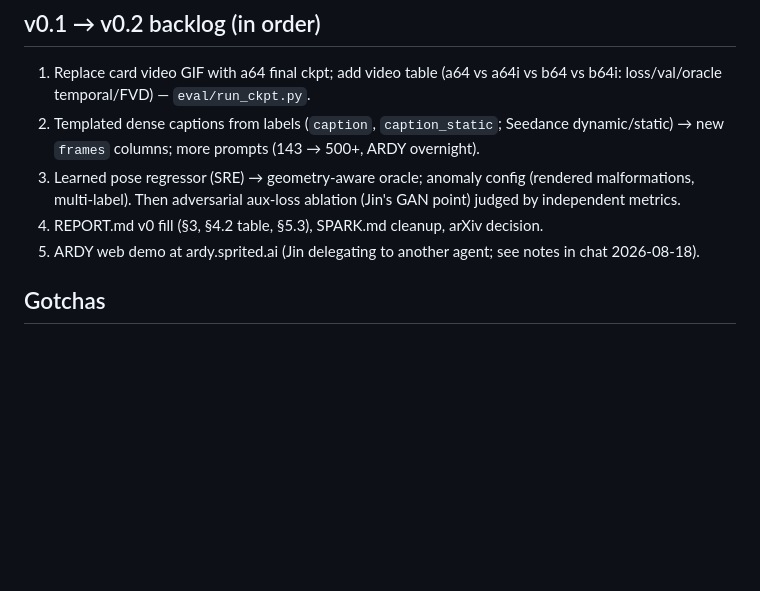
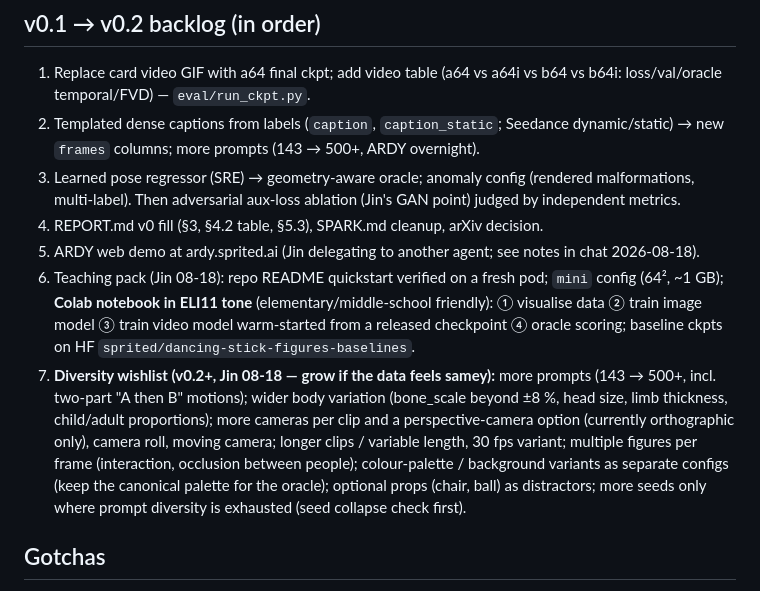
Before and after one commit to sprited-ai/dancing-stick-figures, a Markdown page: STATUS.md, the part around the change. Drawn GitHub-style; blank space fills up the shorter version.

Commit message:
STATUS: teaching pack + v0.2 diversity wishlist

```diff
--- a/STATUS.md
+++ b/STATUS.md
@@ -25,6 +25,15 @@ Finished image models on gin: runs/ia64, ib64 (30k), ia64L (100k, min-SNR), ib64
 3. Learned pose regressor (SRE) → geometry-aware oracle; anomaly config (rendered malformations, multi-label). Then adversarial aux-loss ablation (Jin's GAN point) judged by independent metrics.
 4. REPORT.md v0 fill (§3, §4.2 table, §5.3), SPARK.md cleanup, arXiv decision.
 5. ARDY web demo at ardy.sprited.ai (Jin delegating to another agent; see notes in chat 2026-08-18).
+6. Teaching pack (Jin 08-18): repo README quickstart verified on a fresh pod; `mini` config (64², ~1 GB); **Colab notebook in ELI11 tone**
+   (elementary/middle-school friendly): ① visualise data ② train image model ③ train video model warm-started from a released
+   checkpoint ④ oracle scoring; baseline ckpts on HF `sprited/dancing-stick-figures-baselines`.
+7. **Diversity wishlist (v0.2+, Jin 08-18 — grow if the data feels samey):** more prompts (143 → 500+, incl. two-part
+   "A then B" motions); wider body variation (bone_scale beyond ±8 %, head size, limb thickness, child/adult proportions);
+   more cameras per clip and a perspective-camera option (currently orthographic only), camera roll, moving camera;
+   longer clips / variable length, 30 fps variant; multiple figures per frame (interaction, occlusion between people);
+   colour-palette / background variants as separate configs (keep the canonical palette for the oracle); optional props
+   (chair, ball) as distractors; more seeds only where prompt diversity is exhausted (seed collapse check first).
 
 ## Gotchas
 `pgrep -f`/`pkill -f` over ssh matches your own shell — use `[p]attern`. Watchdog `running()` must match `--out runs/x` at end of cmdline. `@torch.no_grad()` must sit directly above `euler_sample`. Don't stack >2 GPU jobs on gin. `~/dev/monet-machi/PAUSE` exists at Jin's request — ask before removing.
```
